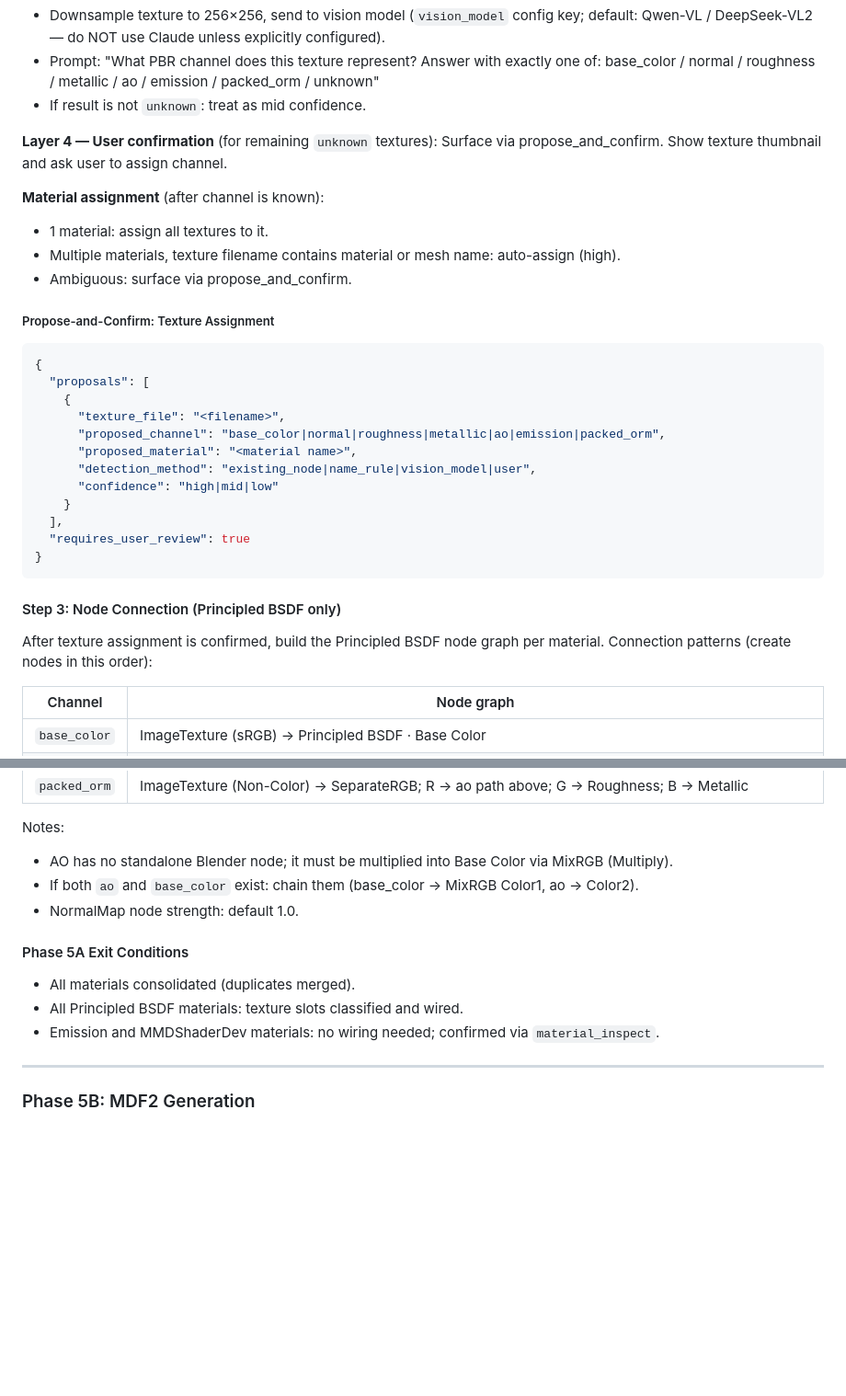
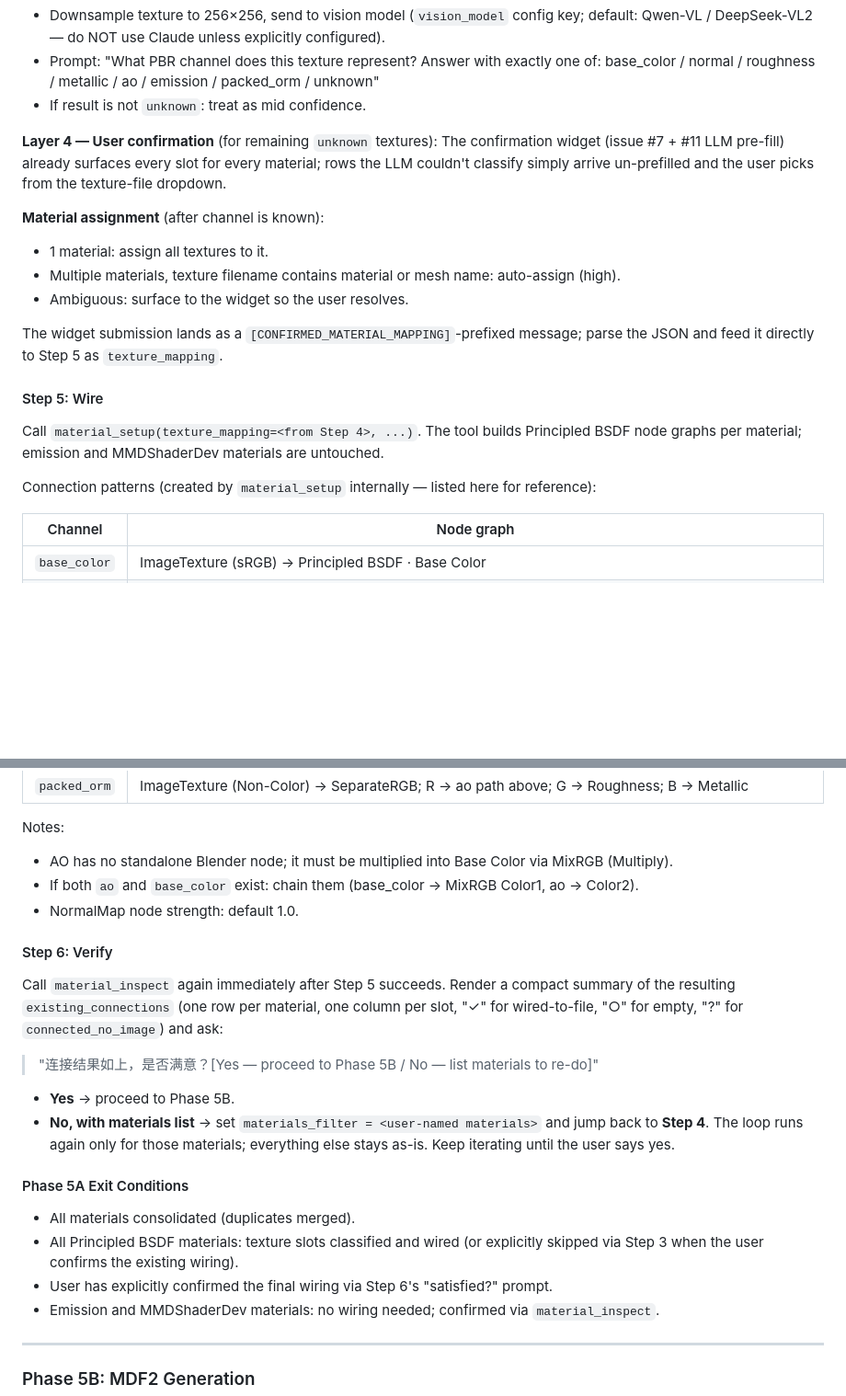
Before and after one commit to Dimcirui/REE-ModPilot, a Markdown page: docs/agent_workflow.md, 2 parts joined by grey strips. Shown at 92% size. Drawn GitHub-style; blank space fills up the shorter version.

````diff
--- a/docs/agent_workflow.md
+++ b/docs/agent_workflow.md
@@ -893,33 +955,24 @@ treat its image as classified (high confidence). Skip to Step 3 for those textur
 - If result is not `unknown`: treat as mid confidence.
 
 **Layer 4 — User confirmation** (for remaining `unknown` textures):
-Surface via propose_and_confirm. Show texture thumbnail and ask user to assign channel.
+The confirmation widget (issue #7 + #11 LLM pre-fill) already surfaces every slot for
+every material; rows the LLM couldn't classify simply arrive un-prefilled and the user
+picks from the texture-file dropdown.
 
 **Material assignment** (after channel is known):
 - 1 material: assign all textures to it.
 - Multiple materials, texture filename contains material or mesh name: auto-assign (high).
-- Ambiguous: surface via propose_and_confirm.
+- Ambiguous: surface to the widget so the user resolves.
 
-##### Propose-and-Confirm: Texture Assignment
-```json
-{
-  "proposals": [
-    {
-      "texture_file": "<filename>",
-      "proposed_channel": "base_color|normal|roughness|metallic|ao|emission|packed_orm",
-      "proposed_material": "<material name>",
-      "detection_method": "existing_node|name_rule|vision_model|user",
-      "confidence": "high|mid|low"
-    }
-  ],
-  "requires_user_review": true
-}
-```
+The widget submission lands as a `[CONFIRMED_MATERIAL_MAPPING]`-prefixed message;
+parse the JSON and feed it directly to Step 5 as `texture_mapping`.
 
-#### Step 3: Node Connection (Principled BSDF only)
+#### Step 5: Wire
 
-After texture assignment is confirmed, build the Principled BSDF node graph per material.
-Connection patterns (create nodes in this order):
+Call `material_setup(texture_mapping=<from Step 4>, ...)`. The tool builds Principled BSDF
+node graphs per material; emission and MMDShaderDev materials are untouched.
+
+Connection patterns (created by `material_setup` internally — listed here for reference):
 
 | Channel | Node graph |
 |---|---|
@@ -936,9 +989,24 @@ Notes:
 - If both `ao` and `base_color` exist: chain them (base_color → MixRGB Color1, ao → Color2).
 - NormalMap node strength: default 1.0.
 
+#### Step 6: Verify
+
+Call `material_inspect` again immediately after Step 5 succeeds. Render a compact summary
+of the resulting `existing_connections` (one row per material, one column per slot,
+"✓" for wired-to-file, "○" for empty, "?" for `connected_no_image`) and ask:
+
+> "连接结果如上，是否满意？[Yes — proceed to Phase 5B / No — list materials to re-do]"
+
+- **Yes** → proceed to Phase 5B.
+- **No, with materials list** → set `materials_filter = <user-named materials>` and jump
+  back to **Step 4**. The loop runs again only for those materials; everything else stays
+  as-is. Keep iterating until the user says yes.
+
 #### Phase 5A Exit Conditions
 - All materials consolidated (duplicates merged).
-- All Principled BSDF materials: texture slots classified and wired.
+- All Principled BSDF materials: texture slots classified and wired (or explicitly skipped
+  via Step 3 when the user confirms the existing wiring).
+- User has explicitly confirmed the final wiring via Step 6's "satisfied?" prompt.
 - Emission and MMDShaderDev materials: no wiring needed; confirmed via `material_inspect`.
 
 ---
````
Also changed, not shown: other parts of docs/agent_workflow.md (+65 -3 lines), docs/backlog.md (+2 -0 lines).
